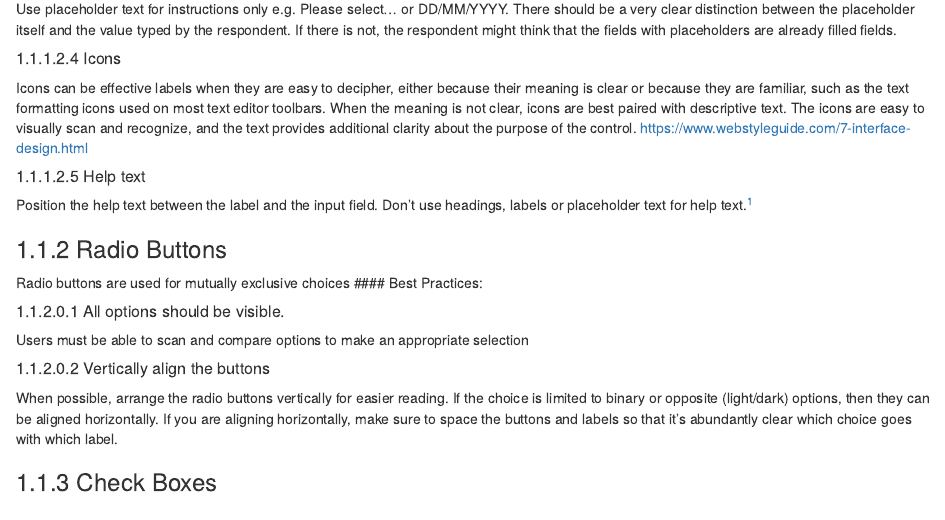
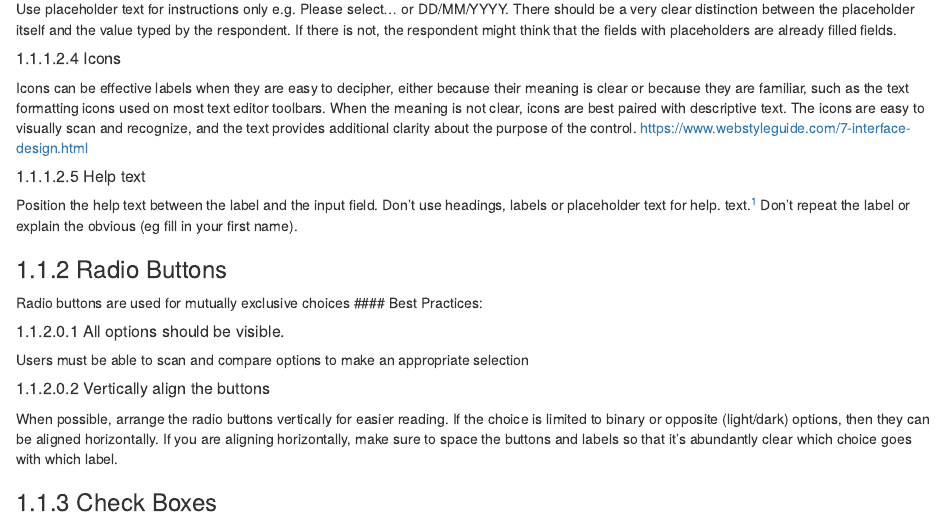
Before and after one commit to deirdreisnotagit/styleGuideWebForms, an R Markdown document (02-formComponents.Rmd): the page in a window 1100 px wide, from 980 px down. Rendered offline with R 4.5, knitr and Pandoc, with nearby package versions; drawn as R Markdown's standard HTML page in place of the format the file asks for.

```diff
--- a/02-formComponents.Rmd
+++ b/02-formComponents.Rmd
@@ -56,7 +56,8 @@
 https://www.webstyleguide.com/7-interface-design.html
 
 ##### Help text
-Position the help text between the label and the input field. Don’t use headings, labels or placeholder text for help text.^[https://www.stylemanual.gov.au/content-types/forms#choose_accessible_form_inputs]
+Position the help text between the label and the input field. Don’t use headings, labels or placeholder text for help. text.^[https://www.stylemanual.gov.au/content-types/forms#choose_accessible_form_inputs]
+Don’t repeat the label or explain the obvious (eg fill in your first name).
 
 
 
```
Also changed, not shown: docs/reference-keys.txt, docs/search_index.json, 7 other files.
